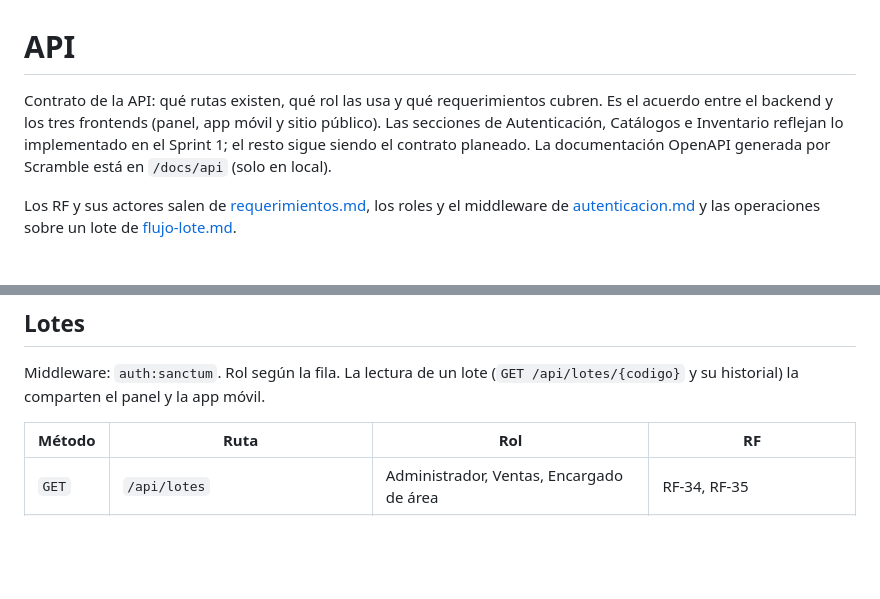
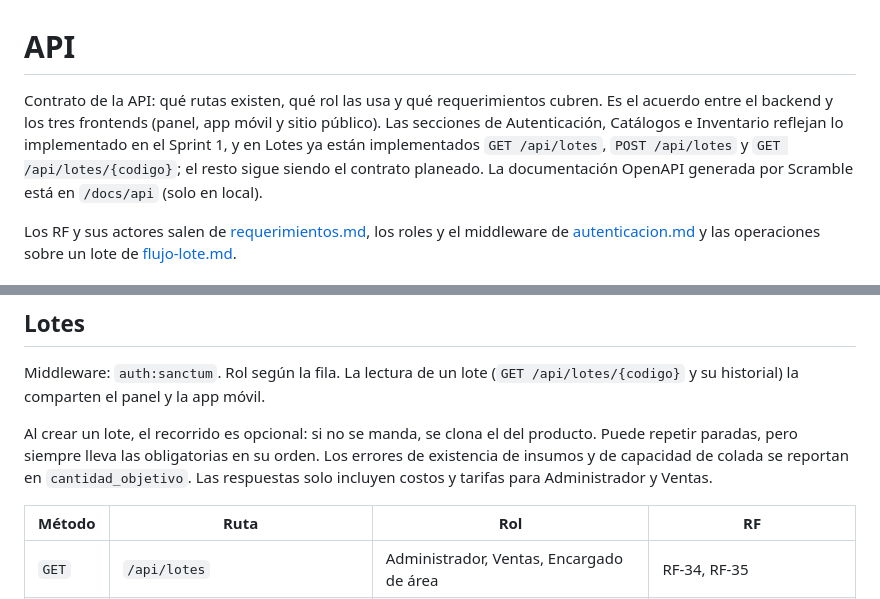
Before and after one commit to aleacion-prima/aleacion-prima, a Markdown page: docs/api.md, 2 parts joined by grey strips. Rendered like a GitHub page; blank space fills up the shorter version.

Commit message:
feat(api): crear lotes con recorrido, materia prima y costos congelados

```diff
--- a/docs/api.md
+++ b/docs/api.md
@@ -1,6 +1,6 @@
 # API
 
-Contrato de la API: qué rutas existen, qué rol las usa y qué requerimientos cubren. Es el acuerdo entre el backend y los tres frontends (panel, app móvil y sitio público). Las secciones de Autenticación, Catálogos e Inventario reflejan lo implementado en el Sprint 1; el resto sigue siendo el contrato planeado. La documentación OpenAPI generada por Scramble está en `/docs/api` (solo en local).
+Contrato de la API: qué rutas existen, qué rol las usa y qué requerimientos cubren. Es el acuerdo entre el backend y los tres frontends (panel, app móvil y sitio público). Las secciones de Autenticación, Catálogos e Inventario reflejan lo implementado en el Sprint 1, y en Lotes ya están implementados `GET /api/lotes`, `POST /api/lotes` y `GET /api/lotes/{codigo}`; el resto sigue siendo el contrato planeado. La documentación OpenAPI generada por Scramble está en `/docs/api` (solo en local).
 
 Los RF y sus actores salen de [requerimientos.md](requerimientos.md), los roles y el middleware de [autenticacion.md](autenticacion.md) y las operaciones sobre un lote de [flujo-lote.md](flujo-lote.md).
 
@@ -73,6 +73,8 @@ Middleware: `auth:sanctum` y `role:administrador` en escritura; `role:ventas|adm
 ## Lotes
 
 Middleware: `auth:sanctum`. Rol según la fila. La lectura de un lote (`GET /api/lotes/{codigo}` y su historial) la comparten el panel y la app móvil.
+
+Al crear un lote, el recorrido es opcional: si no se manda, se clona el del producto. Puede repetir paradas, pero siempre lleva las obligatorias en su orden. Los errores de existencia de insumos y de capacidad de colada se reportan en `cantidad_objetivo`. Las respuestas solo incluyen costos y tarifas para Administrador y Ventas.
 
 | Método | Ruta                            | Rol                                      | RF                                |
 | ------ | ------------------------------- | ---------------------------------------- | --------------------------------- |
```
